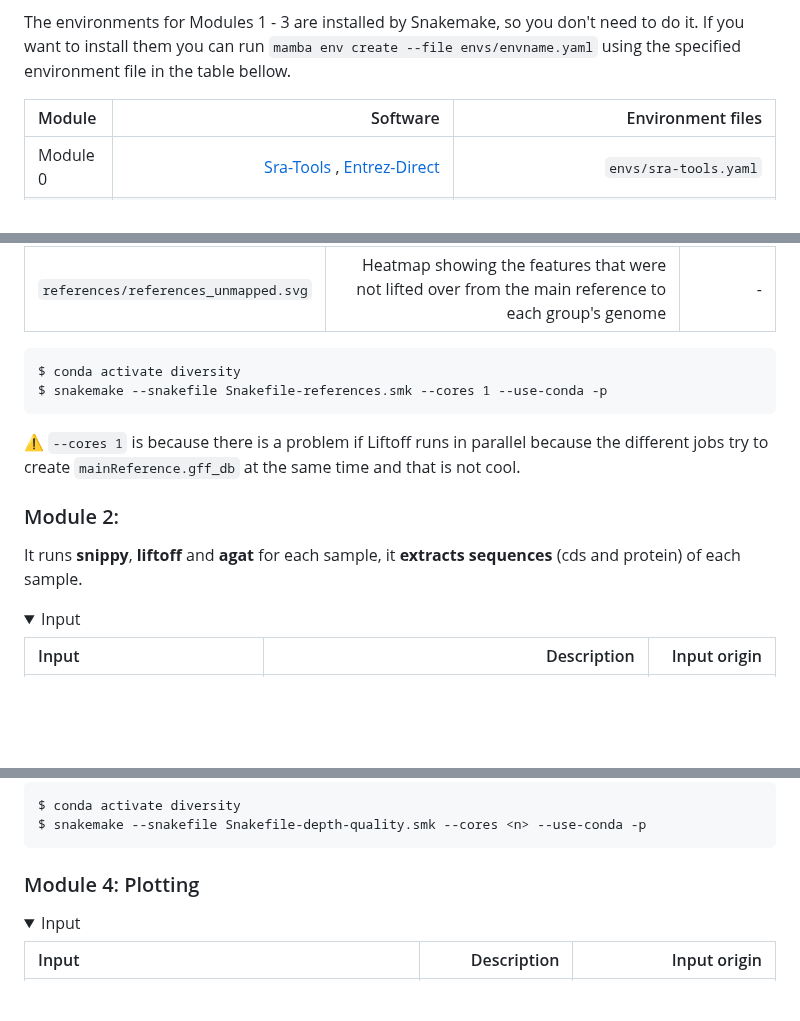
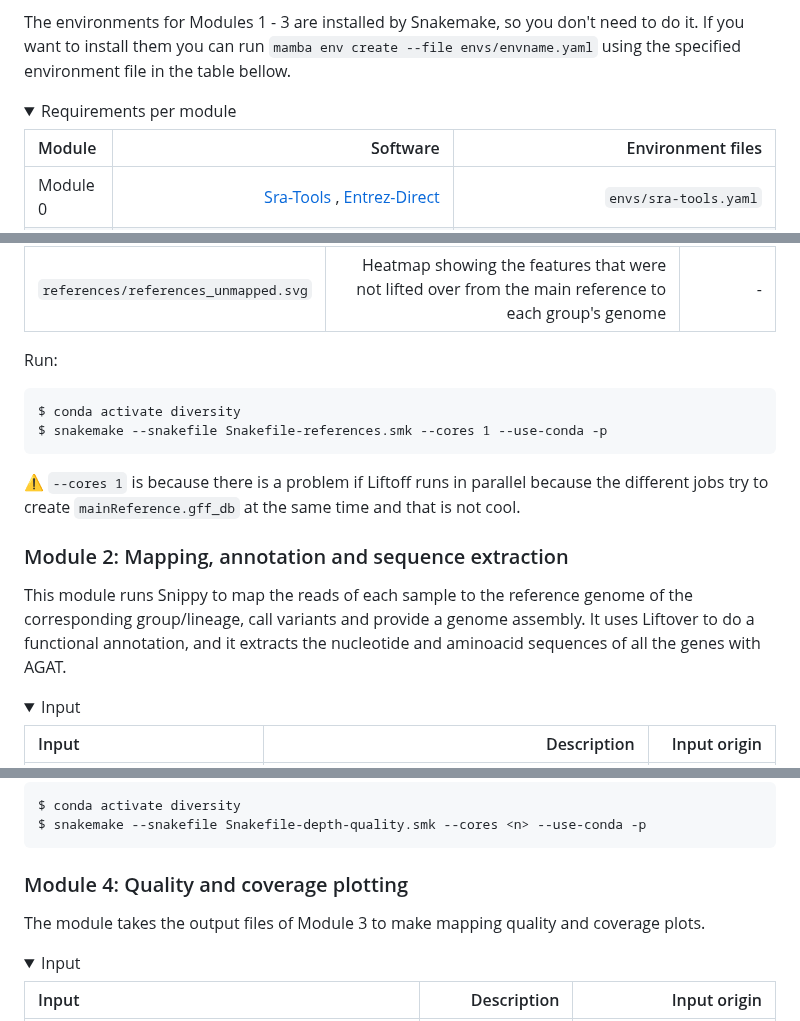
Before and after one commit to magwenelab/WeavePop, a Markdown page: README.md, 3 parts joined by grey strips. GitHub-like rendering; folded sections open; blank space fills up the shorter version.

```diff
--- a/README.md
+++ b/README.md
@@ -16,6 +16,8 @@ The environment from which Modules 1-3 must me run has the following software an
 * [Seqkit](https://bioinf.shenwei.me/seqkit/)
 
 The environments for Modules 1 - 3 are installed by Snakemake, so you don't need to do it. If you want to install them you can run `mamba env create --file envs/envname.yaml` using the specified environment file in the table bellow.
+<details>
+<summary>Requirements per module </summary>
 
 | Module | Software | Environment files |
 | :---------------- | ----: |----: |
@@ -106,6 +111,7 @@ Lift over annotations from the main reference into the reference genomes.
 |`references/references_unmapped.svg`|Heatmap showing the features that were not lifted over from the main reference to each group's genome|-|
 </details>
 
+Run:
 ~~~
 $ conda activate diversity
 $ snakemake --snakefile Snakefile-references.smk --cores 1 --use-conda -p
@@ -113,8 +119,9 @@ $ snakemake --snakefile Snakefile-references.smk --cores 1 --use-conda -p
 
 ⚠️ `--cores 1` is because there is a problem if Liftoff runs in parallel because the different jobs try to create `mainReference.gff_db` at the same time and that is not cool.
 
-### Module 2:
-It runs **snippy**, **liftoff** and **agat** for each sample, it **extracts sequences** (cds and protein) of each sample.
+### Module 2: Mapping, annotation and sequence extraction
+This module runs Snippy to map the reads of each sample to the reference genome of the corresponding group/lineage, call variants and provide a genome assembly. It uses Liftover to do a functional annotation, and it extracts the nucleotide and aminoacid sequences of all the genes with AGAT.
+
 <details>
 <summary>Input</summary>
 
@@ -187,7 +194,9 @@ $ conda activate diversity
 $ snakemake --snakefile Snakefile-depth-quality.smk --cores <n> --use-conda -p
 ~~~
 
-### Module 4: Plotting
+### Module 4: Quality and coverage plotting
+
+The module takes the output files of Module 3 to make mapping quality and coverage plots.
 
 <details>
 <summary>Input</summary>
```
Also changed, not shown: other parts of README.md (+19 -22 lines).
